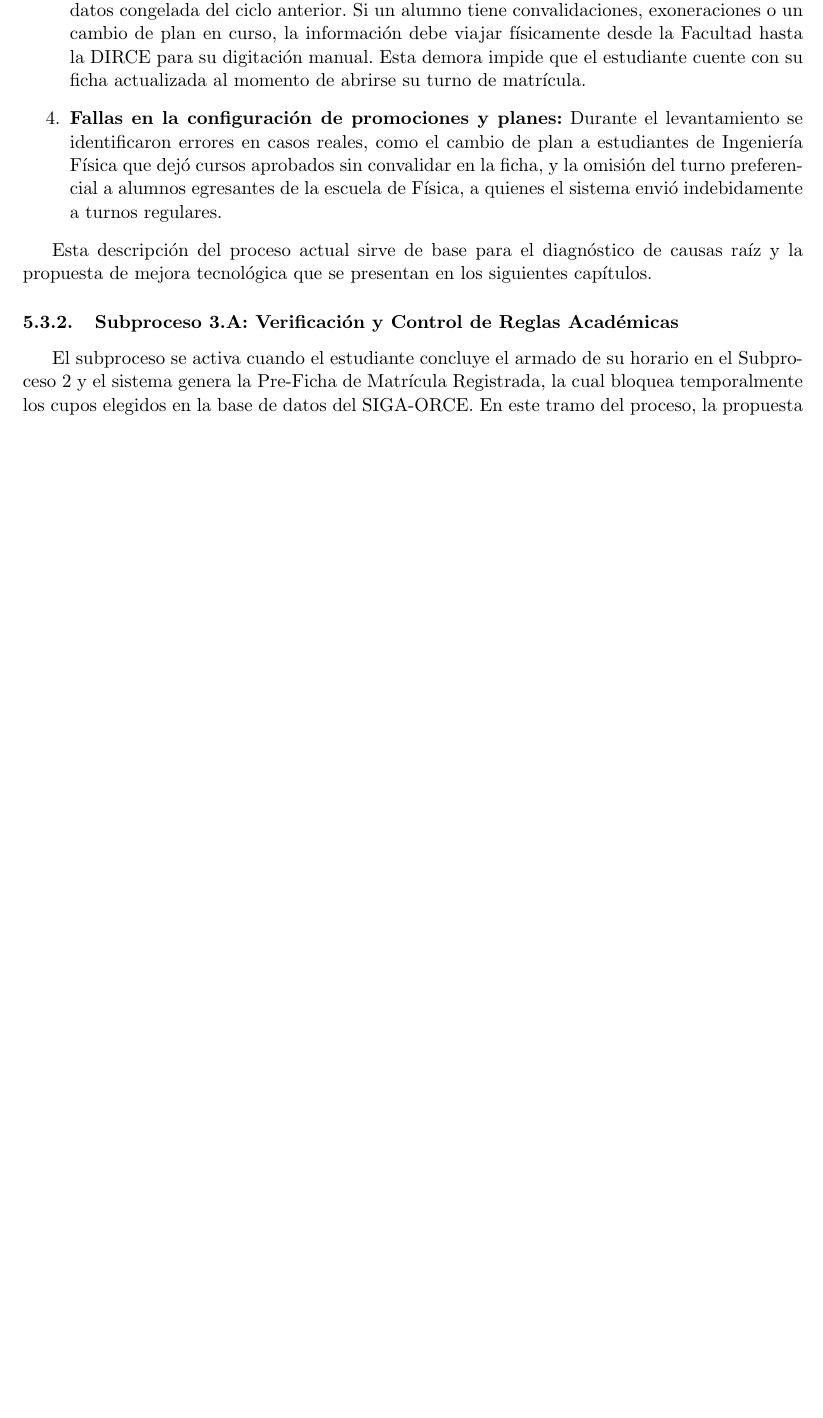
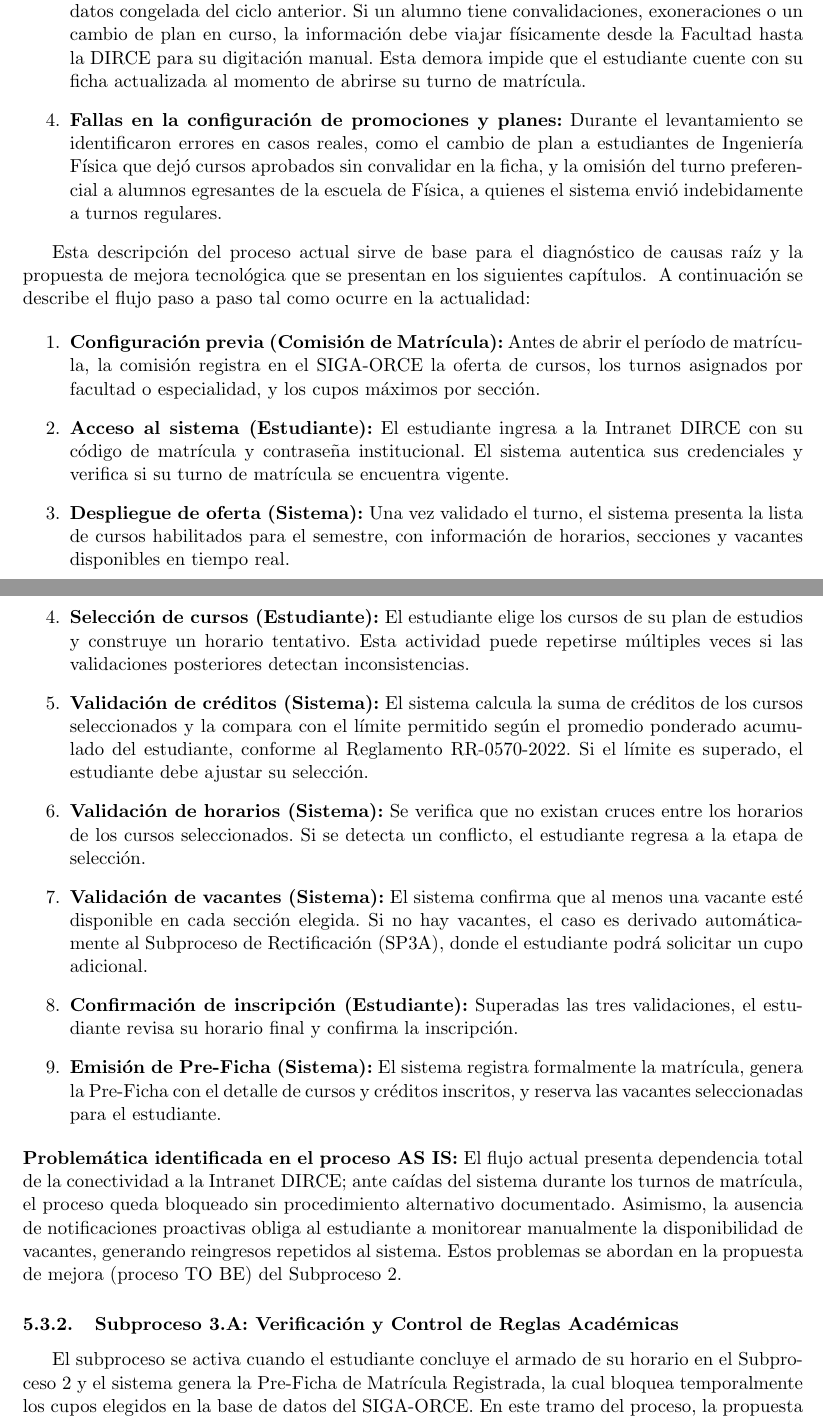
Before and after one commit to AldoLunaBueno/cc0f6_topicos_procesos_grupo, a LaTeX document (trabajo_grupal/main.tex, which reads trabajo_grupal/sections/05_proceso_asis/03_explicacion/explicacion_subproceso_2.tex): part of page 52 of 55 before the commit and two parts of pages 55 and 56 of 59 after it, the two joined at a grey line, cut so that both start at the same text, the shorter picture padded with empty space. Compiled offline with pdfLaTeX.

Commit message:
fix: integrar el as is del subproceso 2 en la seccion 5 (pc3 de bianca)

```diff
--- /dev/null
+++ b/trabajo_grupal/sections/05_proceso_asis/03_explicacion/explicacion_subproceso_2.tex
@@ -0,0 +1,49 @@
+A continuaci\'on se describe el flujo paso a paso tal como ocurre en la actualidad:
+
+\begin{enumerate}
+    \item \textbf{Configuraci\'on previa (Comisi\'on de Matr\'icula):} Antes de abrir el
+    per\'iodo de matr\'icula, la comisi\'on registra en el SIGA-ORCE la oferta de cursos, los
+    turnos asignados por facultad o especialidad, y los cupos m\'aximos por secci\'on.
+
+    \item \textbf{Acceso al sistema (Estudiante):} El estudiante ingresa a la Intranet
+    DIRCE con su c\'odigo de matr\'icula y contrase\~na institucional. El sistema autentica sus
+    credenciales y verifica si su turno de matr\'icula se encuentra vigente.
+
+    \item \textbf{Despliegue de oferta (Sistema):} Una vez validado el turno, el sistema
+    presenta la lista de cursos habilitados para el semestre, con informaci\'on de horarios,
+    secciones y vacantes disponibles en tiempo real.
+
+    \item \textbf{Selecci\'on de cursos (Estudiante):} El estudiante elige los cursos de
+    su plan de estudios y construye un horario tentativo. Esta actividad puede repetirse
+    m\'ultiples veces si las validaciones posteriores detectan inconsistencias.
+
+    \item \textbf{Validaci\'on de cr\'editos (Sistema):} El sistema calcula la suma de
+    cr\'editos de los cursos seleccionados y la compara con el l\'imite permitido seg\'un el
+    promedio ponderado acumulado del estudiante, conforme al Reglamento RR-0570-2022.
+    Si el l\'imite es superado, el estudiante debe ajustar su selecci\'on.
+
+    \item \textbf{Validaci\'on de horarios (Sistema):} Se verifica que no existan cruces
+    entre los horarios de los cursos seleccionados. Si se detecta un conflicto, el
+    estudiante regresa a la etapa de selecci\'on.
+
+    \item \textbf{Validaci\'on de vacantes (Sistema):} El sistema confirma que al menos
+    una vacante est\'e disponible en cada secci\'on elegida. Si no hay vacantes, el caso es
+    derivado autom\'aticamente al Subproceso de Rectificaci\'on (SP3A), donde el estudiante
+    podr\'a solicitar un cupo adicional.
+
+    \item \textbf{Confirmaci\'on de inscripci\'on (Estudiante):} Superadas las tres
+    validaciones, el estudiante revisa su horario final y confirma la inscripci\'on.
+
+    \item \textbf{Emisi\'on de Pre-Ficha (Sistema):} El sistema registra formalmente la
+    matr\'icula, genera la Pre-Ficha con el detalle de cursos y cr\'editos inscritos, y
+    reserva las vacantes seleccionadas para el estudiante.
+\end{enumerate}
+
+\noindent
+\textbf{Problem\'atica identificada en el proceso AS IS:} El flujo actual presenta
+dependencia total de la conectividad a la Intranet DIRCE; ante ca\'idas del sistema
+durante los turnos de matr\'icula, el proceso queda bloqueado sin procedimiento
+alternativo documentado. Asimismo, la ausencia de notificaciones proactivas obliga al
+estudiante a monitorear manualmente la disponibilidad de vacantes, generando reingresos
+repetidos al sistema. Estos problemas se abordan en la propuesta de mejora (proceso
+TO BE) del Subproceso~2.
```
Also changed, not shown: trabajo_grupal/sections/05_proceso_asis.tex (+3 -0 lines), trabajo_grupal/sections/05_proceso_asis/01_diagrama_flujo/diagrama_flujo_subproceso_2.tex (added, +23 -0 lines), trabajo_grupal/sections/05_proceso_asis/02_modelo_bpmn/bpmn_subproceso_2.tex (added, +23 -0 lines), trabajo_grupal/images/asis_subproceso_2_bpmn.png (added), trabajo_grupal/images/asis_subproceso_2_flujo.png (added), 2 other files.
